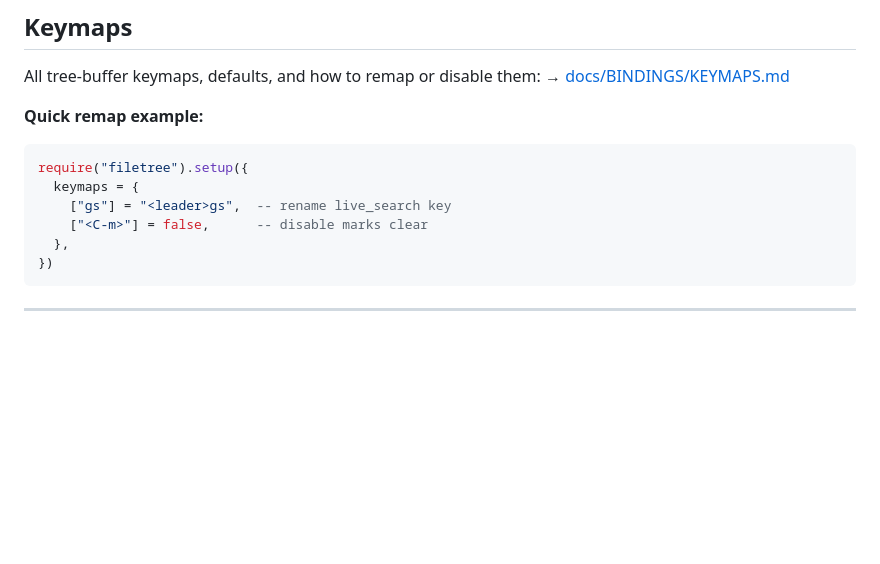
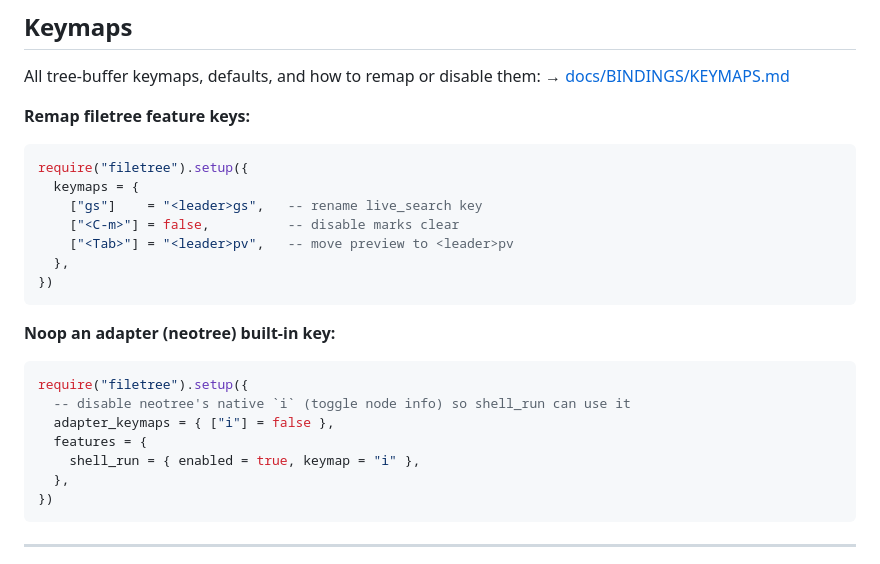
Before and after one commit to StefanBartl/filetree.nvim, a Markdown page: README.md, the part around one of its changes. Rendered like a GitHub page; blank space fills up the shorter version.

````diff
--- a/README.md
+++ b/README.md
@@ -306,13 +365,26 @@ require("filetree").setup({
 All tree-buffer keymaps, defaults, and how to remap or disable them:
 → [docs/BINDINGS/KEYMAPS.md](docs/BINDINGS/KEYMAPS.md)
 
-**Quick remap example:**
+**Remap filetree feature keys:**
 
 ```lua
 require("filetree").setup({
   keymaps = {
-    ["gs"] = "<leader>gs",  -- rename live_search key
-    ["<C-m>"] = false,      -- disable marks clear
+    ["gs"]    = "<leader>gs",   -- rename live_search key
+    ["<C-m>"] = false,          -- disable marks clear
+    ["<Tab>"] = "<leader>pv",   -- move preview to <leader>pv
+  },
+})
+```
+
+**Noop an adapter (neotree) built-in key:**
+
+```lua
+require("filetree").setup({
+  -- disable neotree's native `i` (toggle node info) so shell_run can use it
+  adapter_keymaps = { ["i"] = false },
+  features = {
+    shell_run = { enabled = true, keymap = "i" },
   },
 })
 ```
````
Also changed, not shown: other parts of README.md (+62 -3 lines), docs/BINDINGS/AUTOCMDS.md (+2 -0 lines).
